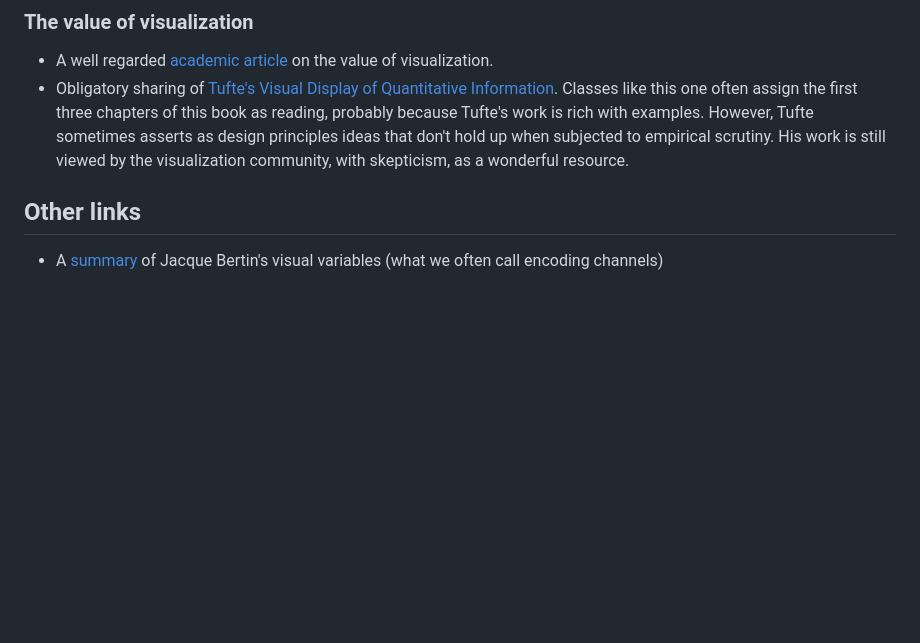
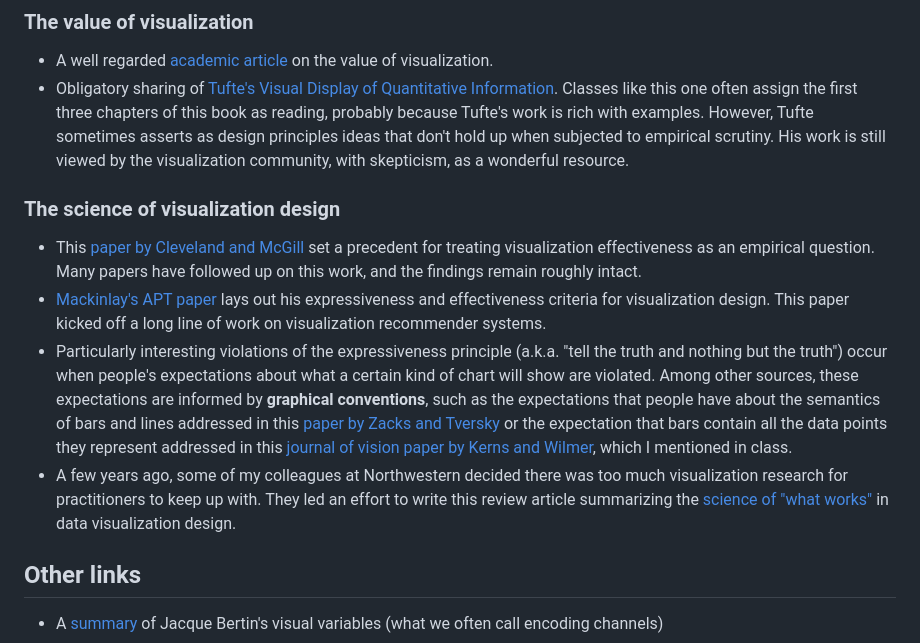
Before and after one commit to kalealex/data237-au23, a Markdown page: resources/resources.md, the part around the change. Drawn GitHub-style; blank space fills up the shorter version.

Commit message:
added readings on the science of visual data communication

```diff
--- a/resources/resources.md
+++ b/resources/resources.md
@@ -60,12 +60,12 @@ Here are optional readings for the course separated by topic.
 - A well regarded [academic article](https://www.cc.gatech.edu/~stasko/7450/Papers/vanwijk-vis05.pdf) on the value of visualization.
 - Obligatory sharing of [Tufte's Visual Display of Quantitative Information](http://faculty.salisbury.edu/~jtanderson/teaching/cosc311/fa21/files/tufte.pdf). Classes like this one often assign the first three chapters of this book as reading, probably because Tufte's work is rich with examples. However, Tufte sometimes asserts as design principles ideas that don't hold up when subjected to empirical scrutiny. His work is still viewed by the visualization community, with skepticism, as a wonderful resource.
 
-<!-- ### The science of visualization design
+### The science of visualization design
 
 - This [paper by Cleveland and McGill](http://euclid.psych.yorku.ca/www/psy6135/papers/ClevelandMcGill1984.pdf) set a precedent for treating visualization effectiveness as an empirical question. Many papers have followed up on this work, and the findings remain roughly intact.
 - [Mackinlay's APT paper](https://info.sice.indiana.edu/~katy/S637-S11/Mackinlay86.pdf) lays out his expressiveness and effectiveness criteria for visualization design. This paper kicked off a long line of work on visualization recommender systems.
-- Particularly interesting violations of the expressiveness principle (a.k.a. "tell the truth and nothing but the truth") occur when people's expectations about what a certain kind of chart will show are violated. Among other sources, these expectations are informed by **graphical conventions**, such as the expectations that people have about the semantics of bars and lines addressed in this [paper by Zacks and Tversky](https://dcl.wustl.edu/files/2017/09/zacksmemcog99-12d5ktx.pdf), which I mentioned in class.
-- A few years ago, some of my colleagues at Northwestern decided there was too much visualization research for practitioners to keep up with. They led an effort to write this review article summarizing the [science of "what works"](https://journals.sagepub.com/doi/reader/10.1177/15291006211051956) in data visualization design. -->
+- Particularly interesting violations of the expressiveness principle (a.k.a. "tell the truth and nothing but the truth") occur when people's expectations about what a certain kind of chart will show are violated. Among other sources, these expectations are informed by **graphical conventions**, such as the expectations that people have about the semantics of bars and lines addressed in this [paper by Zacks and Tversky](https://dcl.wustl.edu/files/2017/09/zacksmemcog99-12d5ktx.pdf) or the expectation that bars contain all the data points they represent addressed in this [journal of vision paper by Kerns and Wilmer](https://www.ncbi.nlm.nih.gov/pmc/articles/PMC8648051/), which I mentioned in class.
+- A few years ago, some of my colleagues at Northwestern decided there was too much visualization research for practitioners to keep up with. They led an effort to write this review article summarizing the [science of "what works"](https://journals.sagepub.com/doi/reader/10.1177/15291006211051956) in data visualization design.
 
 <!-- ### Cartography
 
```
